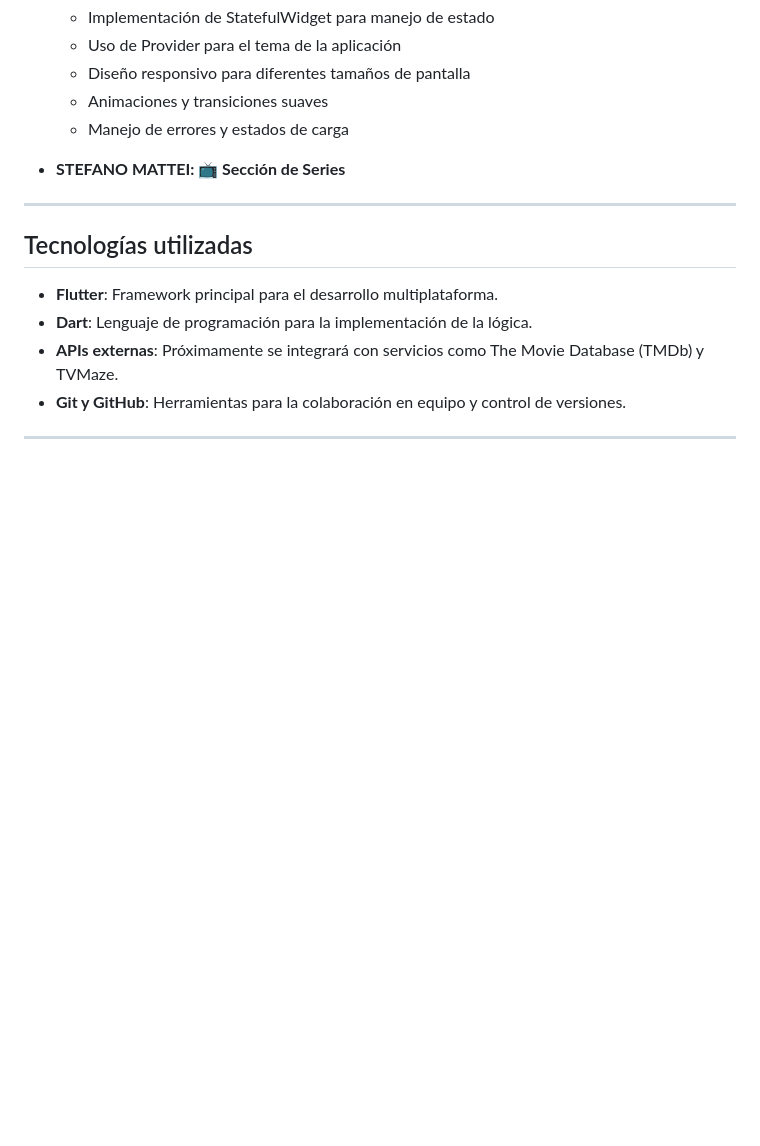
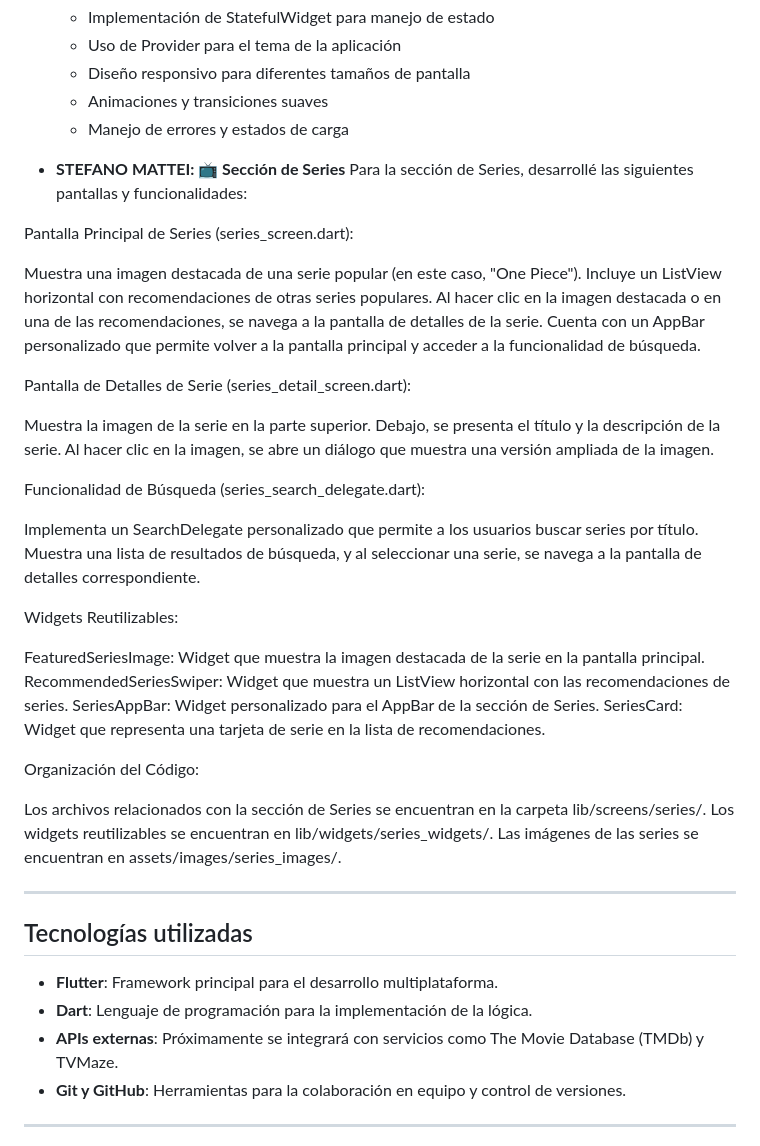
Before and after one commit to NicoClemente/tp2flutter_grupo3, a Markdown page: README.md, the part around the change. Drawn GitHub-style; blank space fills up the shorter version.

Commit message:
modificacion README

```diff
--- a/README.md
+++ b/README.md
@@ -66,11 +66,42 @@ Este proyecto fue desarrollado por Clemente Nicolás, Mattei Stefano y Racciatti
 
 
 - **STEFANO MATTEI: 📺 Sección de Series**
+Para la sección de Series, desarrollé las siguientes pantallas y funcionalidades:
+
+Pantalla Principal de Series (series_screen.dart):
+
+Muestra una imagen destacada de una serie popular (en este caso, "One Piece").
+Incluye un ListView horizontal con recomendaciones de otras series populares.
+Al hacer clic en la imagen destacada o en una de las recomendaciones, se navega a la pantalla de detalles de la serie.
+Cuenta con un AppBar personalizado que permite volver a la pantalla principal y acceder a la funcionalidad de búsqueda.
 
 
+Pantalla de Detalles de Serie (series_detail_screen.dart):
+
+Muestra la imagen de la serie en la parte superior.
+Debajo, se presenta el título y la descripción de la serie.
+Al hacer clic en la imagen, se abre un diálogo que muestra una versión ampliada de la imagen.
 
 
+Funcionalidad de Búsqueda (series_search_delegate.dart):
 
+Implementa un SearchDelegate personalizado que permite a los usuarios buscar series por título.
+Muestra una lista de resultados de búsqueda, y al seleccionar una serie, se navega a la pantalla de detalles correspondiente.
+
+
+Widgets Reutilizables:
+
+FeaturedSeriesImage: Widget que muestra la imagen destacada de la serie en la pantalla principal.
+RecommendedSeriesSwiper: Widget que muestra un ListView horizontal con las recomendaciones de series.
+SeriesAppBar: Widget personalizado para el AppBar de la sección de Series.
+SeriesCard: Widget que representa una tarjeta de serie en la lista de recomendaciones.
+
+
+Organización del Código:
+
+Los archivos relacionados con la sección de Series se encuentran en la carpeta lib/screens/series/.
+Los widgets reutilizables se encuentran en lib/widgets/series_widgets/.
+Las imágenes de las series se encuentran en assets/images/series_images/.
 
 
 ---------------------------------------------------------------------------------------------------------------------------------------
```
